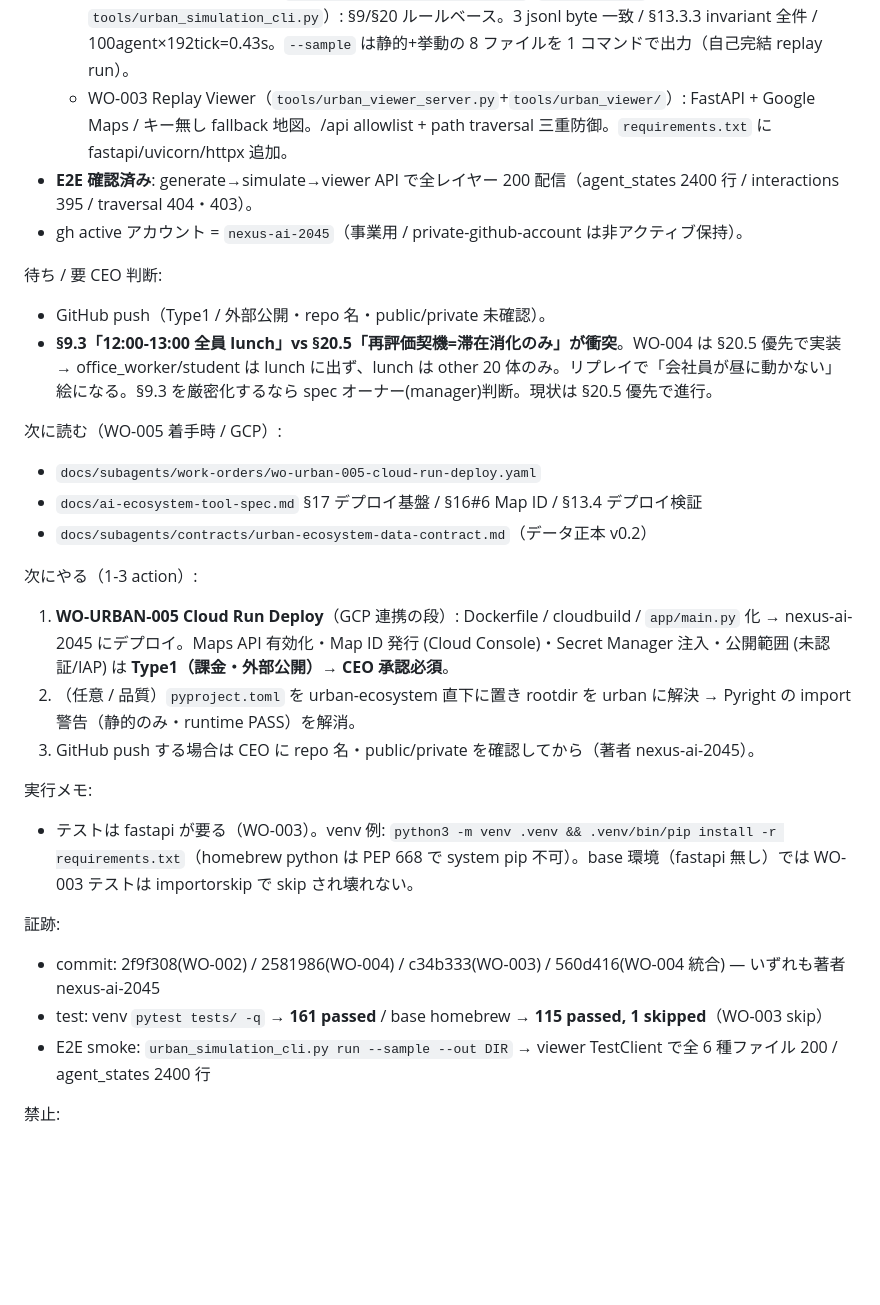
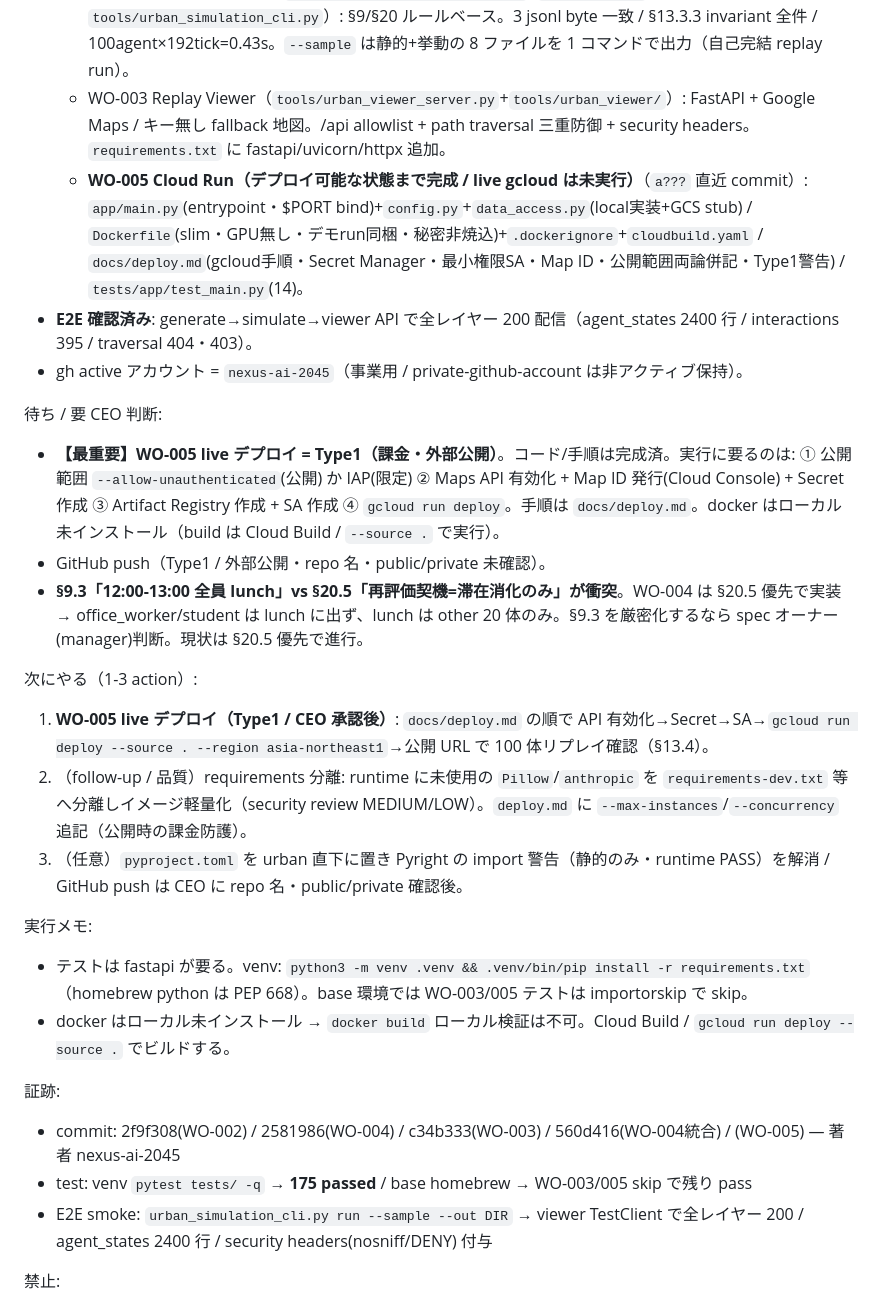
Before and after one commit to nexus-ai-2045/urban-ecosystem, a Markdown page: docs/NEXT-SESSION.md, the part around the change. Rendered like a GitHub page; blank space fills up the shorter version.

Commit message:
docs(next-session): WO-005 deploy-ready (artifacts done, live gcloud=Type1 pending)
Co-Authored-By: Claude Opus 4.8 (1M context) <noreply@anthropic.com>

```diff
--- a/docs/NEXT-SESSION.md
+++ b/docs/NEXT-SESSION.md
@@ -12,31 +12,29 @@ updated: 2026-05-29
   - WO-001 Data Loader: models + GeoJSON/JSONL loader + validation。
   - WO-002 Sample Data Generator（`tools/generate_urban_sample.py`）: 静的データのみ = §19 準拠（scope 2026-05-29 CEO 確定 / 挙動ログは WO-004）。同一 seed で静的 4 ファイル sha256 byte 一致。`data/` を .gitignore 追加。
   - WO-004 Rule Simulation（`environments/urban_2d/rules.py`+`simulation.py` / `tools/urban_simulation_cli.py`）: §9/§20 ルールベース。3 jsonl byte 一致 / §13.3.3 invariant 全件 / 100agent×192tick=0.43s。`--sample` は静的+挙動の 8 ファイルを 1 コマンドで出力（自己完結 replay run）。
-  - WO-003 Replay Viewer（`tools/urban_viewer_server.py`+`tools/urban_viewer/`）: FastAPI + Google Maps / キー無し fallback 地図。/api allowlist + path traversal 三重防御。`requirements.txt` に fastapi/uvicorn/httpx 追加。
+  - WO-003 Replay Viewer（`tools/urban_viewer_server.py`+`tools/urban_viewer/`）: FastAPI + Google Maps / キー無し fallback 地図。/api allowlist + path traversal 三重防御 + security headers。`requirements.txt` に fastapi/uvicorn/httpx 追加。
+  - **WO-005 Cloud Run（デプロイ可能な状態まで完成 / live gcloud は未実行）**（`a???` 直近 commit）: `app/main.py`(entrypoint・$PORT bind)+`config.py`+`data_access.py`(local実装+GCS stub) / `Dockerfile`(slim・GPU無し・デモrun同梱・秘密非焼込)+`.dockerignore`+`cloudbuild.yaml` / `docs/deploy.md`(gcloud手順・Secret Manager・最小権限SA・Map ID・公開範囲両論併記・Type1警告) / `tests/app/test_main.py`(14)。
 - **E2E 確認済み**: generate→simulate→viewer API で全レイヤー 200 配信（agent_states 2400 行 / interactions 395 / traversal 404・403）。
 - gh active アカウント = `nexus-ai-2045`（事業用 / private-github-account は非アクティブ保持）。
 
 待ち / 要 CEO 判断:
+- **【最重要】WO-005 live デプロイ = Type1（課金・外部公開）**。コード/手順は完成済。実行に要るのは: ① 公開範囲 `--allow-unauthenticated`(公開) か IAP(限定) ② Maps API 有効化 + Map ID 発行(Cloud Console) + Secret 作成 ③ Artifact Registry 作成 + SA 作成 ④ `gcloud run deploy`。手順は `docs/deploy.md`。docker はローカル未インストール（build は Cloud Build / `--source .` で実行）。
 - GitHub push（Type1 / 外部公開・repo 名・public/private 未確認）。
-- **§9.3「12:00-13:00 全員 lunch」vs §20.5「再評価契機=滞在消化のみ」が衝突**。WO-004 は §20.5 優先で実装 → office_worker/student は lunch に出ず、lunch は other 20 体のみ。リプレイで「会社員が昼に動かない」絵になる。§9.3 を厳密化するなら spec オーナー(manager)判断。現状は §20.5 優先で進行。
-
-次に読む（WO-005 着手時 / GCP）:
-- `docs/subagents/work-orders/wo-urban-005-cloud-run-deploy.yaml`
-- `docs/ai-ecosystem-tool-spec.md` §17 デプロイ基盤 / §16#6 Map ID / §13.4 デプロイ検証
-- `docs/subagents/contracts/urban-ecosystem-data-contract.md`（データ正本 v0.2）
+- **§9.3「12:00-13:00 全員 lunch」vs §20.5「再評価契機=滞在消化のみ」が衝突**。WO-004 は §20.5 優先で実装 → office_worker/student は lunch に出ず、lunch は other 20 体のみ。§9.3 を厳密化するなら spec オーナー(manager)判断。現状は §20.5 優先で進行。
 
 次にやる（1-3 action）:
-1. **WO-URBAN-005 Cloud Run Deploy**（GCP 連携の段）: Dockerfile / cloudbuild / `app/main.py` 化 → nexus-ai-2045 にデプロイ。Maps API 有効化・Map ID 発行 (Cloud Console)・Secret Manager 注入・公開範囲 (未認証/IAP) は **Type1（課金・外部公開）→ CEO 承認必須**。
-2. （任意 / 品質）`pyproject.toml` を urban-ecosystem 直下に置き rootdir を urban に解決 → Pyright の import 警告（静的のみ・runtime PASS）を解消。
-3. GitHub push する場合は CEO に repo 名・public/private を確認してから（著者 nexus-ai-2045）。
+1. **WO-005 live デプロイ（Type1 / CEO 承認後）**: `docs/deploy.md` の順で API 有効化→Secret→SA→`gcloud run deploy --source . --region asia-northeast1`→公開 URL で 100 体リプレイ確認（§13.4）。
+2. （follow-up / 品質）requirements 分離: runtime に未使用の `Pillow`/`anthropic` を `requirements-dev.txt` 等へ分離しイメージ軽量化（security review MEDIUM/LOW）。`deploy.md` に `--max-instances`/`--concurrency` 追記（公開時の課金防護）。
+3. （任意）`pyproject.toml` を urban 直下に置き Pyright の import 警告（静的のみ・runtime PASS）を解消 / GitHub push は CEO に repo 名・public/private 確認後。
 
 実行メモ:
-- テストは fastapi が要る（WO-003）。venv 例: `python3 -m venv .venv && .venv/bin/pip install -r requirements.txt`（homebrew python は PEP 668 で system pip 不可）。base 環境（fastapi 無し）では WO-003 テストは importorskip で skip され壊れない。
+- テストは fastapi が要る。venv: `python3 -m venv .venv && .venv/bin/pip install -r requirements.txt`（homebrew python は PEP 668）。base 環境では WO-003/005 テストは importorskip で skip。
+- docker はローカル未インストール → `docker build` ローカル検証は不可。Cloud Build / `gcloud run deploy --source .` でビルドする。
 
 証跡:
-- commit: 2f9f308(WO-002) / 2581986(WO-004) / c34b333(WO-003) / 560d416(WO-004 統合) — いずれも著者 nexus-ai-2045
-- test: venv `pytest tests/ -q` → **161 passed** / base homebrew → **115 passed, 1 skipped**（WO-003 skip）
-- E2E smoke: `urban_simulation_cli.py run --sample --out DIR` → viewer TestClient で全 6 種ファイル 200 / agent_states 2400 行
+- commit: 2f9f308(WO-002) / 2581986(WO-004) / c34b333(WO-003) / 560d416(WO-004統合) / (WO-005) — 著者 nexus-ai-2045
+- test: venv `pytest tests/ -q` → **175 passed** / base homebrew → WO-003/005 skip で残り pass
+- E2E smoke: `urban_simulation_cli.py run --sample --out DIR` → viewer TestClient で全レイヤー 200 / agent_states 2400 行 / security headers(nosniff/DENY) 付与
 
 禁止:
 - GitHub push / remote 作成 = Type1（外部公開）。CEO 承認まで実行しない。
```
